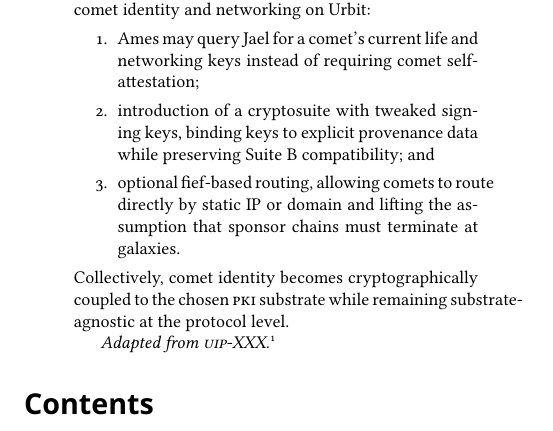
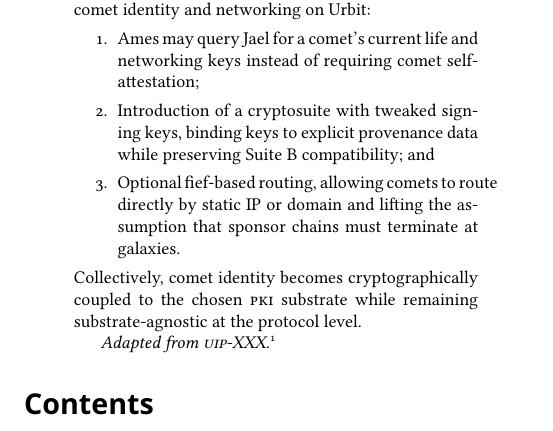
Before and after one commit to Urbit-Systems-Technical-Journal/ustj-gw-comets, a LaTeX paper (mss.tex): part of page 1 of 13, cut so that both start at the same text. Compiled offline with XeLaTeX; a missing font is replaced by an installed copy or a similar font.

Commit message:
Revise spacing.

```diff
--- a/mss.tex
+++ b/mss.tex
@@ -42,10 +42,10 @@
 This article presents three coordinated changes to comet identity and networking on Urbit:
 \begin{enumerate}
 \item  Ames may query Jael for a comet’s current life and networking keys instead of requiring comet self-attestation;
-\item introduction of a cryptosuite with tweaked signing keys, binding keys to explicit provenance data while preserving Suite B compatibility; and
-\item optional fief-based routing, allowing comets to route directly by static IP or domain and lifting the assumption that sponsor chains must terminate at galaxies.
+\item  Introduction of a cryptosuite with tweaked signing keys, binding keys to explicit provenance data while preserving Suite B compatibility; and
+\item  Optional fief-based routing, allowing comets to route directly by static IP or domain and lifting the assumption that sponsor chains must terminate at galaxies.
 \end{enumerate}
-\noindent
+\noindent \sloppy
 Collectively, comet identity becomes cryptographically coupled to the chosen \textsc{pki} substrate while remaining substrate-agnostic at the protocol level.
 
 \emph{Adapted from \textsc{uip}-XXX.}\footnote{The author would like to thank \patp{tinnus-napbus} and \patp{bonbud-macryg} for help documenting the original Groundwire codebase, and \patp{tondes-sitrym} and \patp{sarpen-laplux} for developing it.}
```
Also changed, not shown: mss.pdf.
